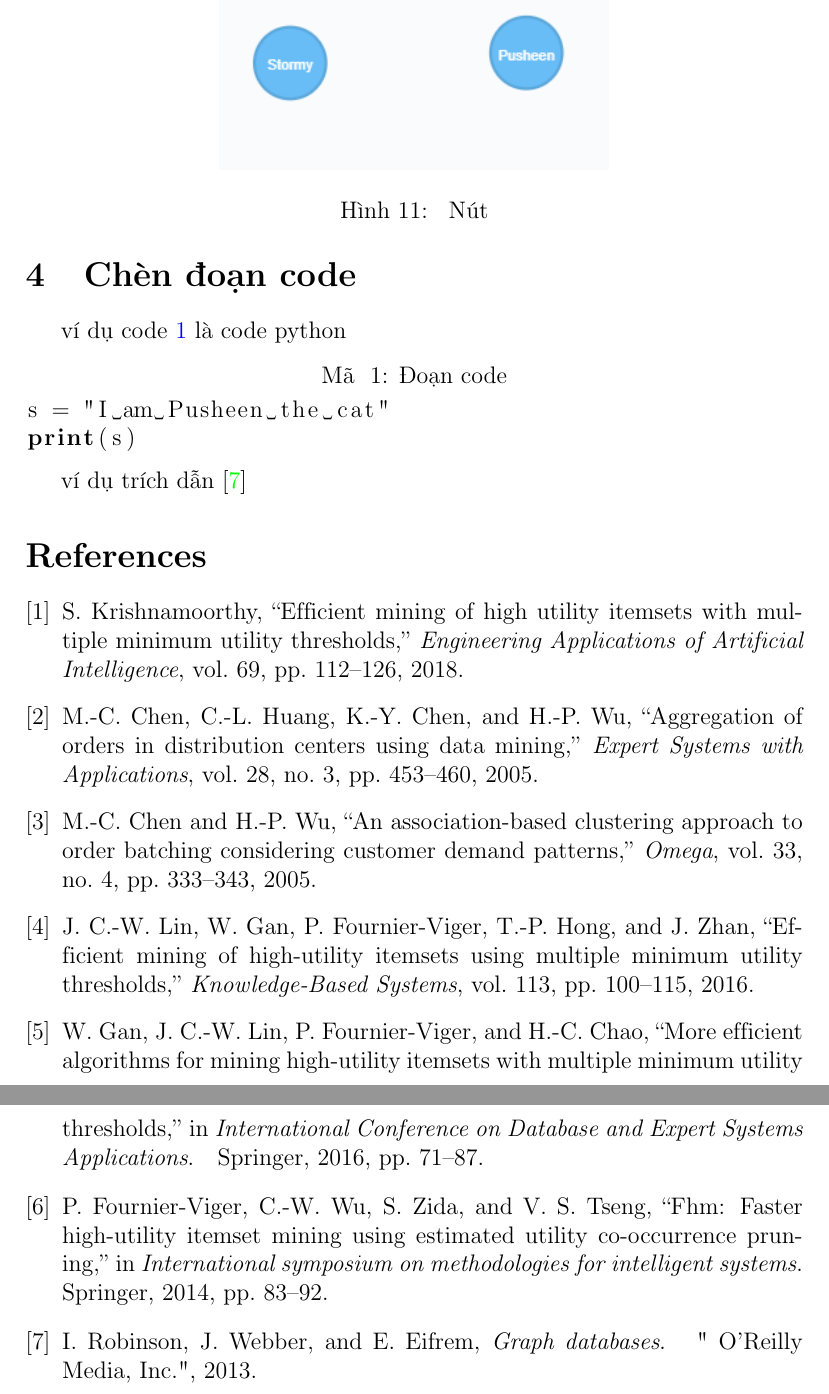
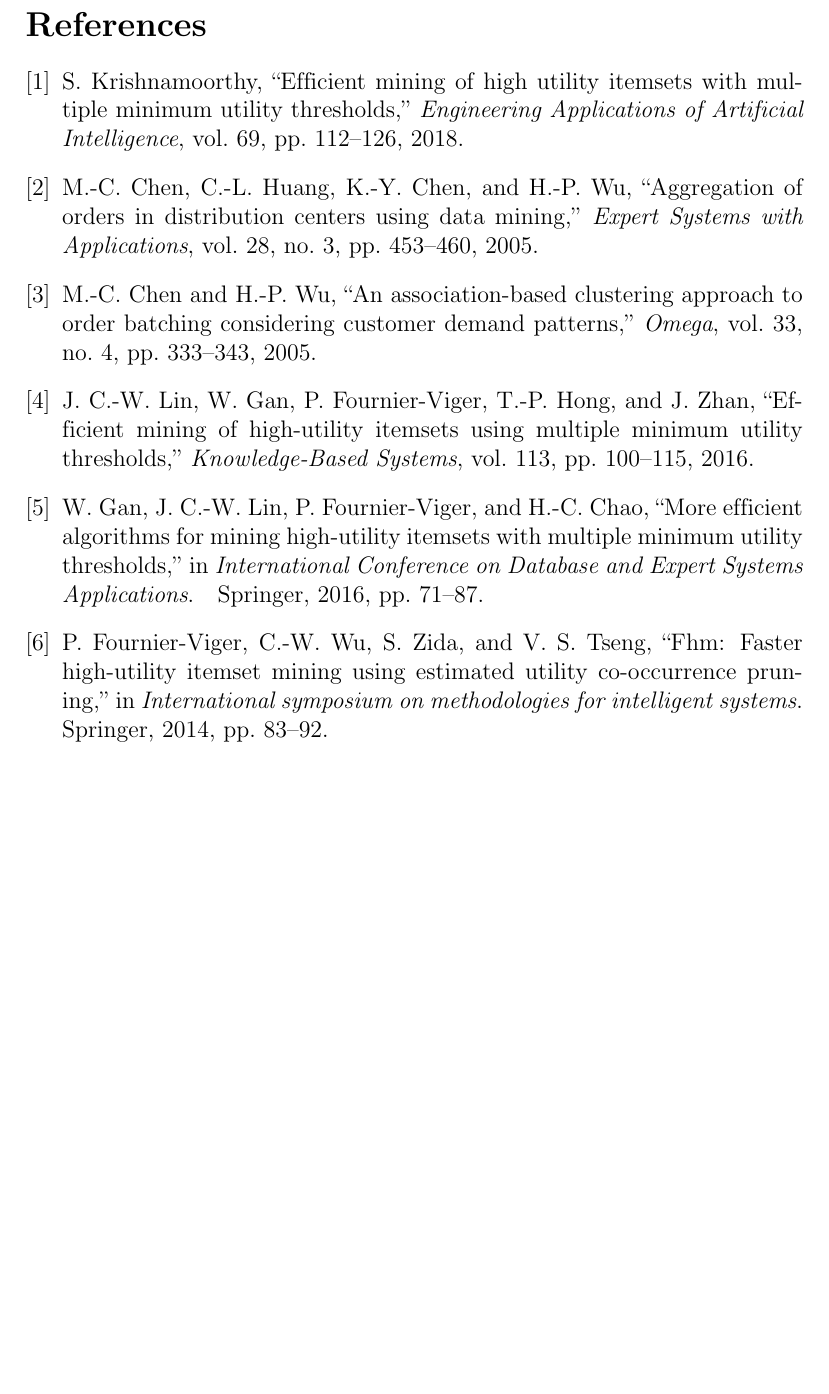
Before and after one commit to ttpro1995/datamining_course_latex_report, a LaTeX document (title_page_1.tex): two parts of pages 13 and 14 of 14 before the commit and part of page 13 of 13 after it, the two joined at a grey line, cut at the place of the change, the shorter picture padded with empty space. Compiled offline with pdfLaTeX.

Commit message:
remove useless thing

```diff
--- a/title_page_1.tex
+++ b/title_page_1.tex
@@ -176,27 +176,27 @@ $$HUI = \{ X : U(X) | X \subseteq I, U(X) \geq MIU(X) \} $$
 
 \input{chapter/prune.tex}
 
-% % Commands to include a figure:
-\begin{figure}[h]
-\centering
-\includegraphics[width=0.5\textwidth]{image/node.PNG}
-\caption{\label{fig:node} Nút}
-\end{figure}
+% % % Commands to include a figure:
+% \begin{figure}[h]
+% \centering
+% \includegraphics[width=0.5\textwidth]{image/node.PNG}
+% \caption{\label{fig:node} Nút}
+% \end{figure}
 
 
-% chuong 3
-\section{Chèn đoạn code}
+% % chuong 3
+% \section{Chèn đoạn code}
 
 
-ví dụ code \ref{lst:vdcode} là code python
+% ví dụ code \ref{lst:vdcode} là code python
 
 
-\begin{lstlisting}[caption={Đoạn code}, label={lst:vdcode}, language=python]
-s = "I am Pusheen the cat"
-print(s)
-\end{lstlisting}
+% \begin{lstlisting}[caption={Đoạn code}, label={lst:vdcode}, language=python]
+% s = "I am Pusheen the cat"
+% print(s)
+% \end{lstlisting}
 
-ví dụ trích dẫn \cite{robinson2013graph}
+% ví dụ trích dẫn \cite{robinson2013graph}
 
 
 \bibliographystyle{IEEEtran}
```
